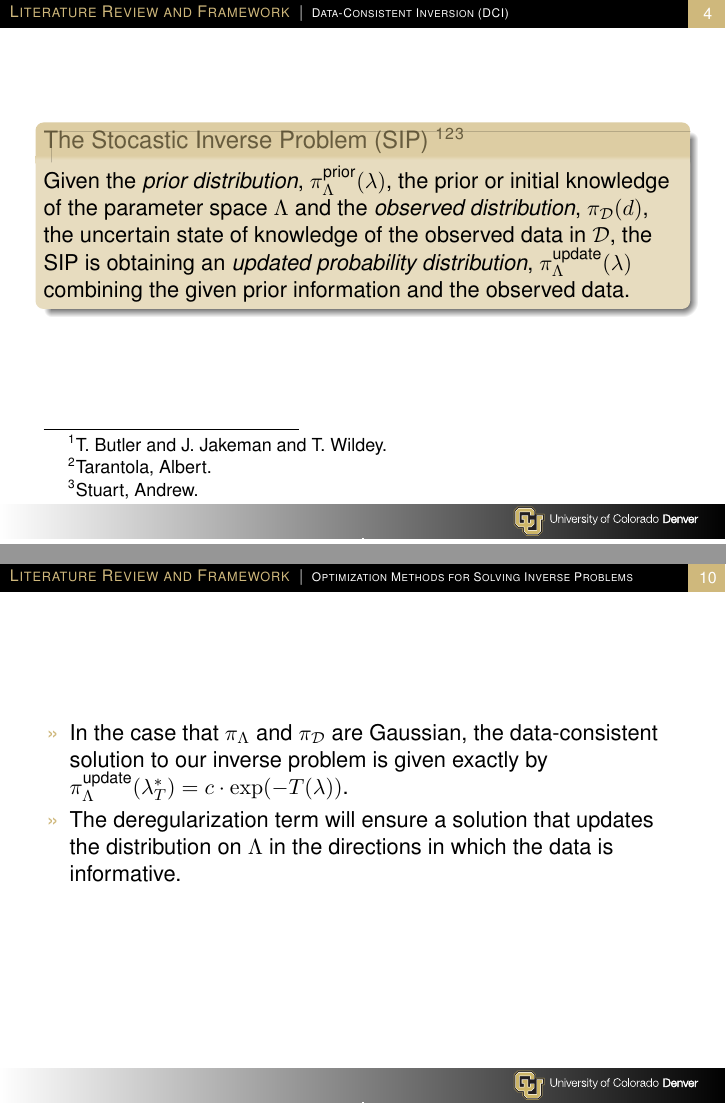
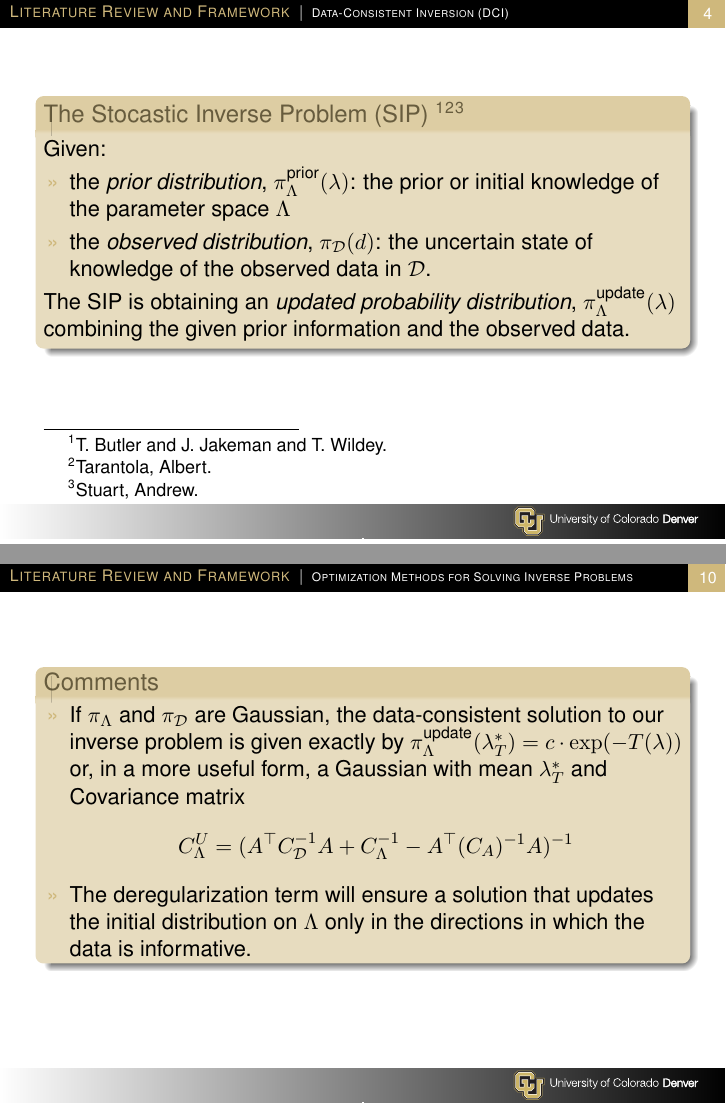
Before and after one commit to mathematicalmichael/personalresearch, LaTeX slides (Thesis Proposal/Thesis_prop_prez/jrh_proposal_prez.tex): pages 4 and 10 of 49, joined at a grey line. Compiled offline with pdfLaTeX.

Commit message:
added comments on one slide

```diff
--- a/Thesis Proposal/Thesis_prop_prez/jrh_proposal_prez.tex
+++ b/Thesis Proposal/Thesis_prop_prez/jrh_proposal_prez.tex
@@ -126,7 +126,13 @@ University of Colorado Denver
 
 \begin{block}{The Stocastic Inverse Problem (SIP) \footnotemark[1]\footnotemark[2]\footnotemark[3]}
 
-Given the \emph{prior distribution}, $\pi_\Lambda^\text{prior}(\lambda)$, the prior or initial knowledge of the parameter space $\Lambda$ and the \emph{observed distribution}, $\pi_\mathcal{D}(d)$, the uncertain state of knowledge of the observed data in $\mathcal{D}$, the SIP is obtaining an \emph{updated probability distribution}, $\pi_\Lambda^\text{update}(\lambda)$ combining the given prior information and the observed data.
+Given:
+\begin{itemize}
+\item  the \emph{prior distribution}, $\pi_\Lambda^\text{prior}(\lambda)$:  the prior or initial knowledge of the parameter space $\Lambda$
+\item the \emph{observed distribution}, $\pi_\mathcal{D}(d)$:  the uncertain state of knowledge of the observed data in $\mathcal{D}$.
+\end{itemize}
+
+The SIP is obtaining an \emph{updated probability distribution}, $\pi_\Lambda^\text{update}(\lambda)$ combining the given prior information and the observed data.
 
 \end{block}
 
@@ -284,19 +291,21 @@ $$T(\lambda)=\frac{1}{2}\left(\left|\left|C_\mathcal{D}^{-1/2}(A\lambda-d_{\text
 \begin{frame}
 
 
-
+\begin{block}{Comments}
 \begin{itemize}
 
 	%\item We call the minimum of $T$, $\lambda_T^*$, the data-consistent MAP point.
 
-	\item In the case that $\pi_\Lambda$ and $\pi_\mathcal{D}$ are Gaussian, the data-consistent solution to our inverse problem is given exactly by $\pi_\Lambda^\text{update}(\lambda_T^*)= c\cdot \exp(-T(\lambda))$.
+	\item If $\pi_\Lambda$ and $\pi_\mathcal{D}$ are Gaussian, the data-consistent solution to our inverse problem is given exactly by $\pi_\Lambda^\text{update}(\lambda_T^*)= c\cdot \exp(-T(\lambda))$ or, in a more useful form, a Gaussian with mean $\lambda_T^*$ and
+	Covariance matrix
+	$$
+	C^U_\Lambda = (A^\top C_\mathcal{D}^{-1}A + C_\Lambda^{-1} -A^\top(C_A)^{-1}A)^{-1}
+	$$
 
-	\item The deregularization term will ensure a solution that updates the distribution on $\Lambda$ in the directions in which the data is informative.
-
-
+	\item The deregularization term will ensure a solution that updates the initial distribution on $\Lambda$ only in the directions in which the data is informative.
 
 \end{itemize}
-
+\end{block}
 
 
 \end{frame}
```
Also changed, not shown: Thesis Proposal/Thesis_prop_prez/jrh_proposal_prez.tex (7 more changed lines).
